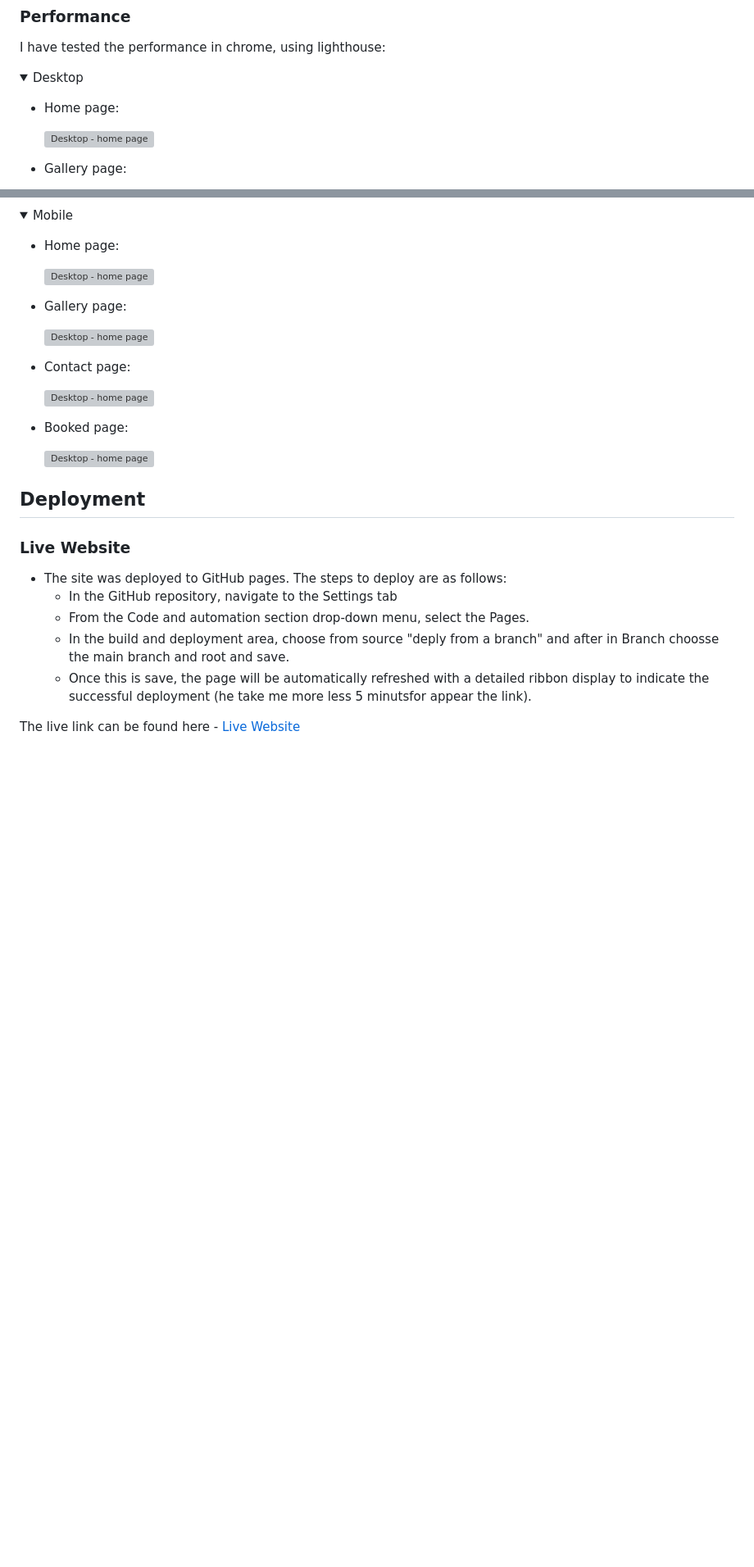
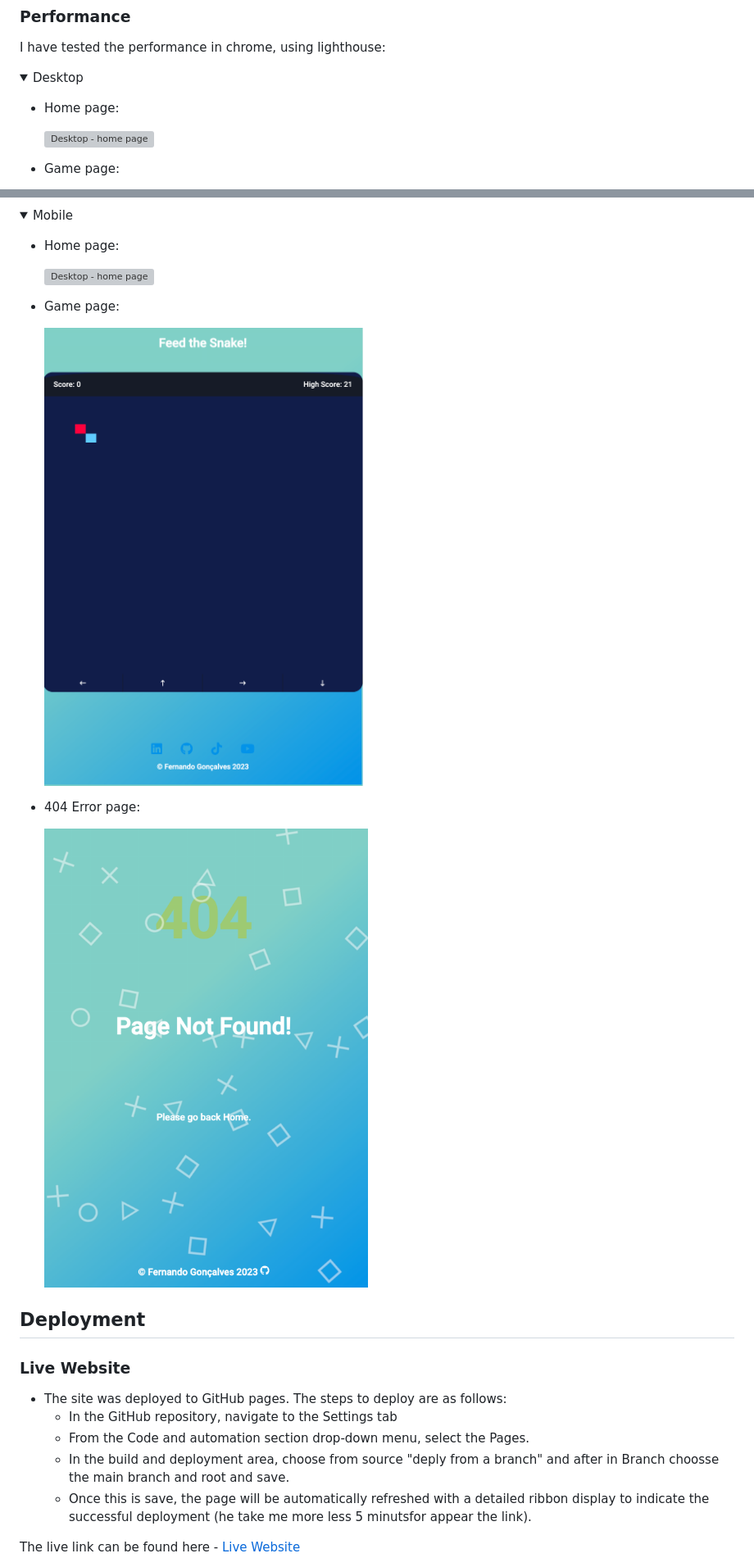
Before and after one commit to Goncalves95/snake_game, a Markdown page: README.md, 2 parts joined by grey strips. Shown: that part at 82% size. Drawn GitHub-style; pictures changed too: assets/media/404_error_page_mobil.png (added), assets/media/game_area_mobil.png (added); folded sections open; blank space fills up the shorter version; grey boxes are pictures that could not be loaded.

Commit message:
Add a Performace sction to readme

```diff
--- a/README.md
+++ b/README.md
@@ -203,3 +209,3 @@ I have tested the performance in chrome, using lighthouse:
 
-- Gallery page:
+- Game page:
 
@@ -224,15 +226,11 @@ I have tested the performance in chrome, using lighthouse:
 
-- Gallery page:
+- Game page:
 
-   ![Desktop - home page](assets/media/gallery-page-mob.jpg)
+   ![Desktop - game page](assets/media/game_area_mobil.png)
 
-- Contact page:
+- 404 Error page:
 
-   ![Desktop - home page](assets/media/contact-page-mob.jpg)
-
-- Booked page:
-
-   ![Desktop - home page](assets/media/booked-page-mob.jpg)
+   ![Desktop - 404 error page](assets/media/404_error_page_mobil.png)
 
 </details>
 
```
Also changed, not shown: other parts of README.md (+11 -9 lines), assets/media/arrow_game_mobil.png (added), 2 other files.
